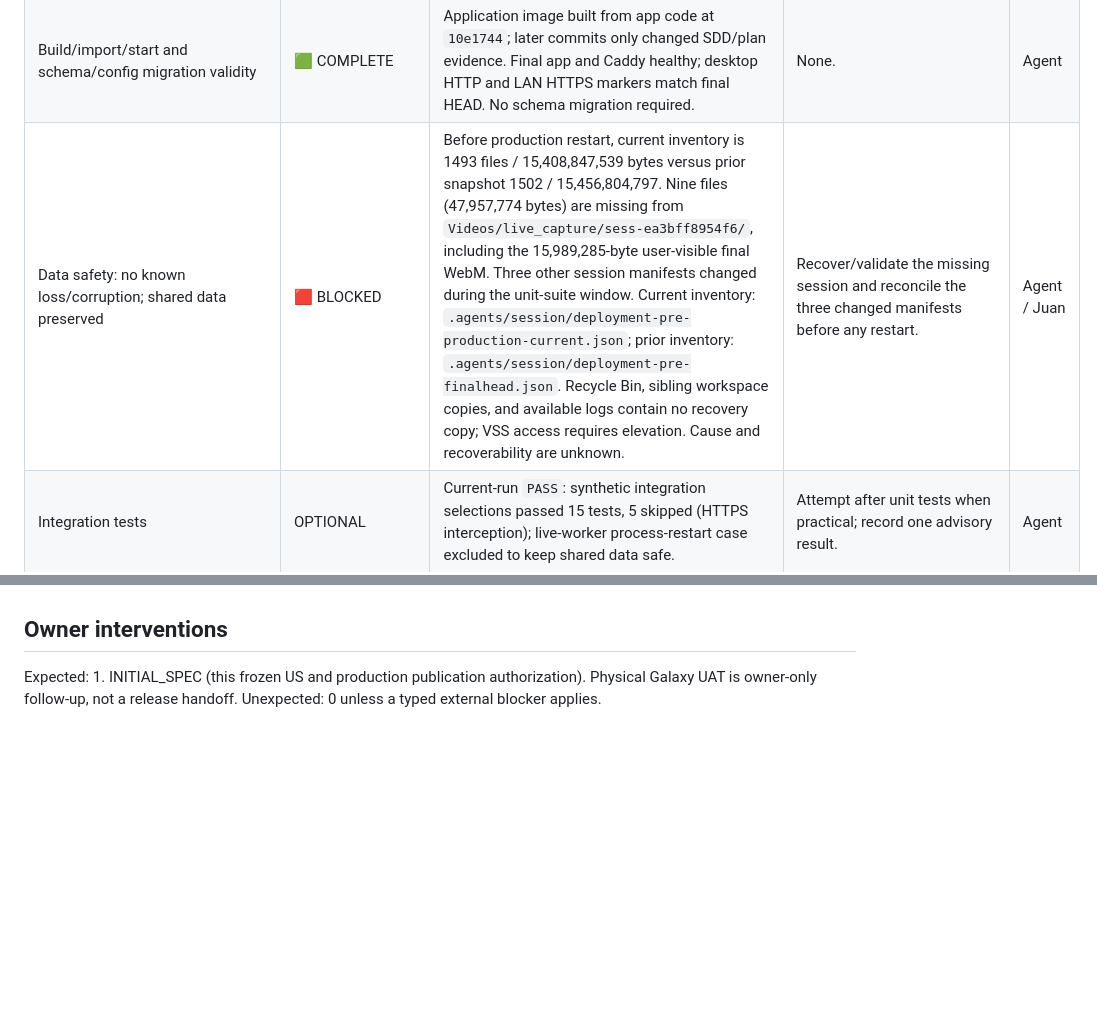
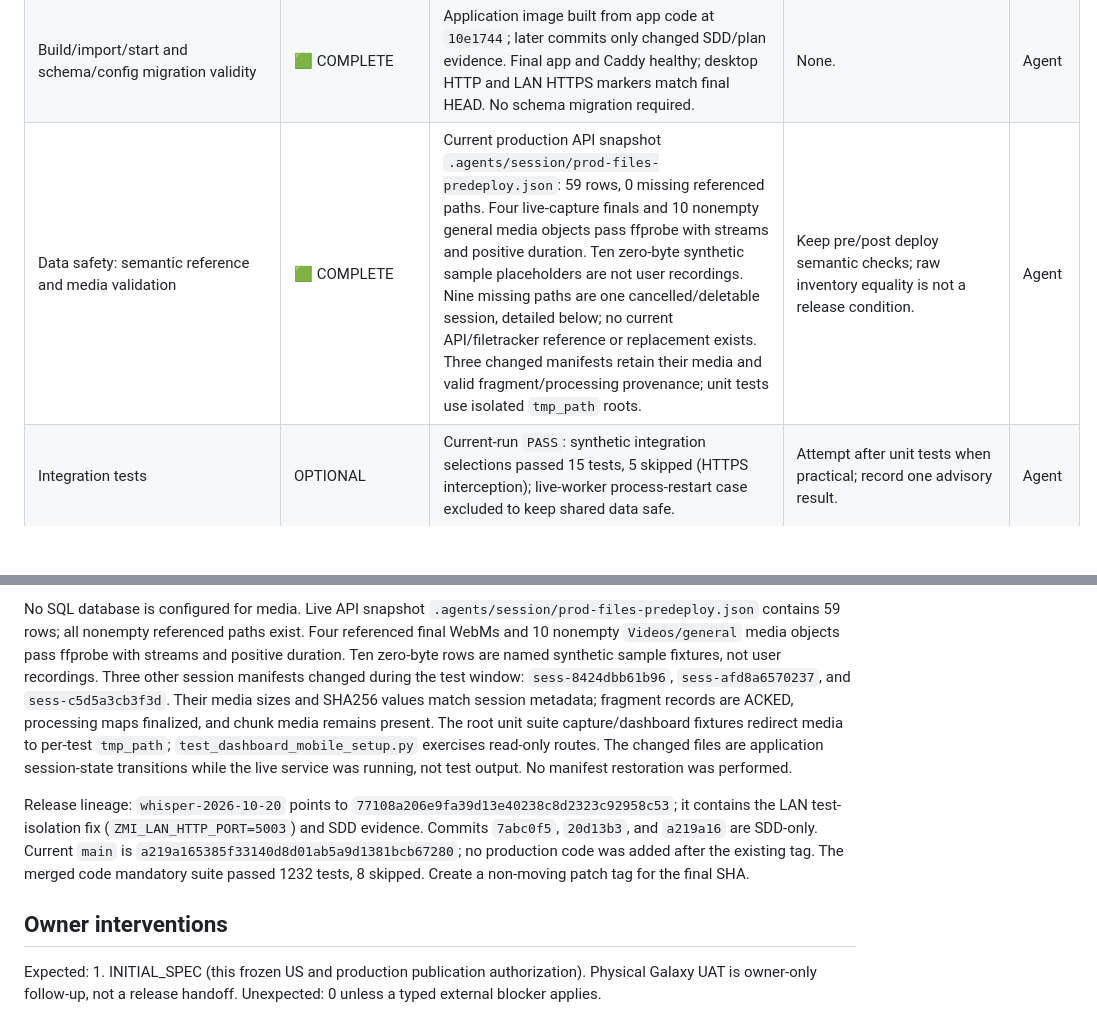
Before and after one commit to jagzao/zo_whisper2, a Markdown page: .agents/deliverables/US-ZMI-LIFECYCLE-001-recording-storage-docs.md, 2 parts joined by grey strips. Rendered like a GitHub page; blank space fills up the shorter version.

Commit message:
docs(release): reconcile shared data safety

```diff
--- a/.agents/deliverables/US-ZMI-LIFECYCLE-001-recording-storage-docs.md
+++ b/.agents/deliverables/US-ZMI-LIFECYCLE-001-recording-storage-docs.md
@@ -96,7 +96,7 @@ This is the one active feature inventory and execution table for this SDD. All d
 | Overview Stats Modal: responsive layout, close/X/Esc, preserve Overview | 🟩 COMPLETE | Same Playwright run passes close X, Escape, backdrop, retained Overview cards, mobile viewport fit and close. | None. | Agent |
 | Relevant unit tests: all new/changed business logic | 🟩 COMPLETE | Post-merge mandatory root suite: 1232 passed, 8 skipped. Fixed the default-port test's `.env` coupling by explicitly setting 5003; no test weakening. | None; rerun if production code changes. | Agent |
 | Build/import/start and schema/config migration validity | 🟩 COMPLETE | Application image built from app code at `10e1744`; later commits only changed SDD/plan evidence. Final app and Caddy healthy; desktop HTTP and LAN HTTPS markers match final HEAD. No schema migration required. | None. | Agent |
-| Data safety: no known loss/corruption; shared data preserved | 🟥 BLOCKED | Before production restart, current inventory is 1493 files / 15,408,847,539 bytes versus prior snapshot 1502 / 15,456,804,797. Nine files (47,957,774 bytes) are missing from `Videos/live_capture/sess-ea3bff8954f6/`, including the 15,989,285-byte user-visible final WebM. Three other session manifests changed during the unit-suite window. Current inventory: `.agents/session/deployment-pre-production-current.json`; prior inventory: `.agents/session/deployment-pre-finalhead.json`. Recycle Bin, sibling workspace copies, and available logs contain no recovery copy; VSS access requires elevation. Cause and recoverability are unknown. | Recover/validate the missing session and reconcile the three changed manifests before any restart. | Agent / Juan |
+| Data safety: semantic reference and media validation | 🟩 COMPLETE | Current production API snapshot `.agents/session/prod-files-predeploy.json`: 59 rows, 0 missing referenced paths. Four live-capture finals and 10 nonempty general media objects pass ffprobe with streams and positive duration. Ten zero-byte synthetic sample placeholders are not user recordings. Nine missing paths are one cancelled/deletable session, detailed below; no current API/filetracker reference or replacement exists. Three changed manifests retain their media and valid fragment/processing provenance; unit tests use isolated `tmp_path` roots. | Keep pre/post deploy semantic checks; raw inventory equality is not a release condition. | Agent |
 | Integration tests | OPTIONAL | Current-run `PASS`: synthetic integration selections passed 15 tests, 5 skipped (HTTPS interception); live-worker process-restart case excluded to keep shared data safe. | Attempt after unit tests when practical; record one advisory result. | Agent |
 | Media regression | OPTIONAL | Current-run `PASS`: crop, assembly, black-video, and dashboard API media regression selection passed 36 tests. | Attempt after unit tests when practical; record one advisory result. | Agent |
 | Playwright | OPTIONAL | `PASS`: Overview modal 12/12 checks; New Recording and Video Editor open on the deployed app source. Concurrent production Video Editor apply job `c8tdRWsMDGpD3_eYfDV_7TZf` failed output validation on an existing 1.46 GB WebM; original stayed intact. Record as advisory defect, not a publication blocker. | Juan reviews the edit failure during UAT; no automatic retry. | Agent |
@@ -120,3 +137,6 @@ Complete during implementation; link exact command, result, artifact and SHA for
+No SQL database is configured for media. Live API snapshot `.agents/session/prod-files-predeploy.json` contains 59 rows; all nonempty referenced paths exist. Four referenced final WebMs and 10 nonempty `Videos/general` media objects pass ffprobe with streams and positive duration. Ten zero-byte rows are named synthetic sample fixtures, not user recordings. Three other session manifests changed during the test window: `sess-8424dbb61b96`, `sess-afd8a6570237`, and `sess-c5d5a3cb3f3d`. Their media sizes and SHA256 values match session metadata; fragment records are ACKED, processing maps finalized, and chunk media remains present. The root unit suite capture/dashboard fixtures redirect media to per-test `tmp_path`; `test_dashboard_mobile_setup.py` exercises read-only routes. The changed files are application session-state transitions while the live service was running, not test output. No manifest restoration was performed.
+
+Release lineage: `whisper-2026-10-20` points to `77108a206e9fa39d13e40238c8d2323c92958c53`; it contains the LAN test-isolation fix (`ZMI_LAN_HTTP_PORT=5003`) and SDD evidence. Commits `7abc0f5`, `20d13b3`, and `a219a16` are SDD-only. Current `main` is `a219a165385f33140d8d01ab5a9d1381bcb67280`; no production code was added after the existing tag. The merged code mandatory suite passed 1232 tests, 8 skipped. Create a non-moving patch tag for the final SHA.
 
 ## Owner interventions
 
```
Also changed, not shown: other parts of .agents/deliverables/US-ZMI-LIFECYCLE-001-recording-storage-docs.md (+19 -2 lines).
